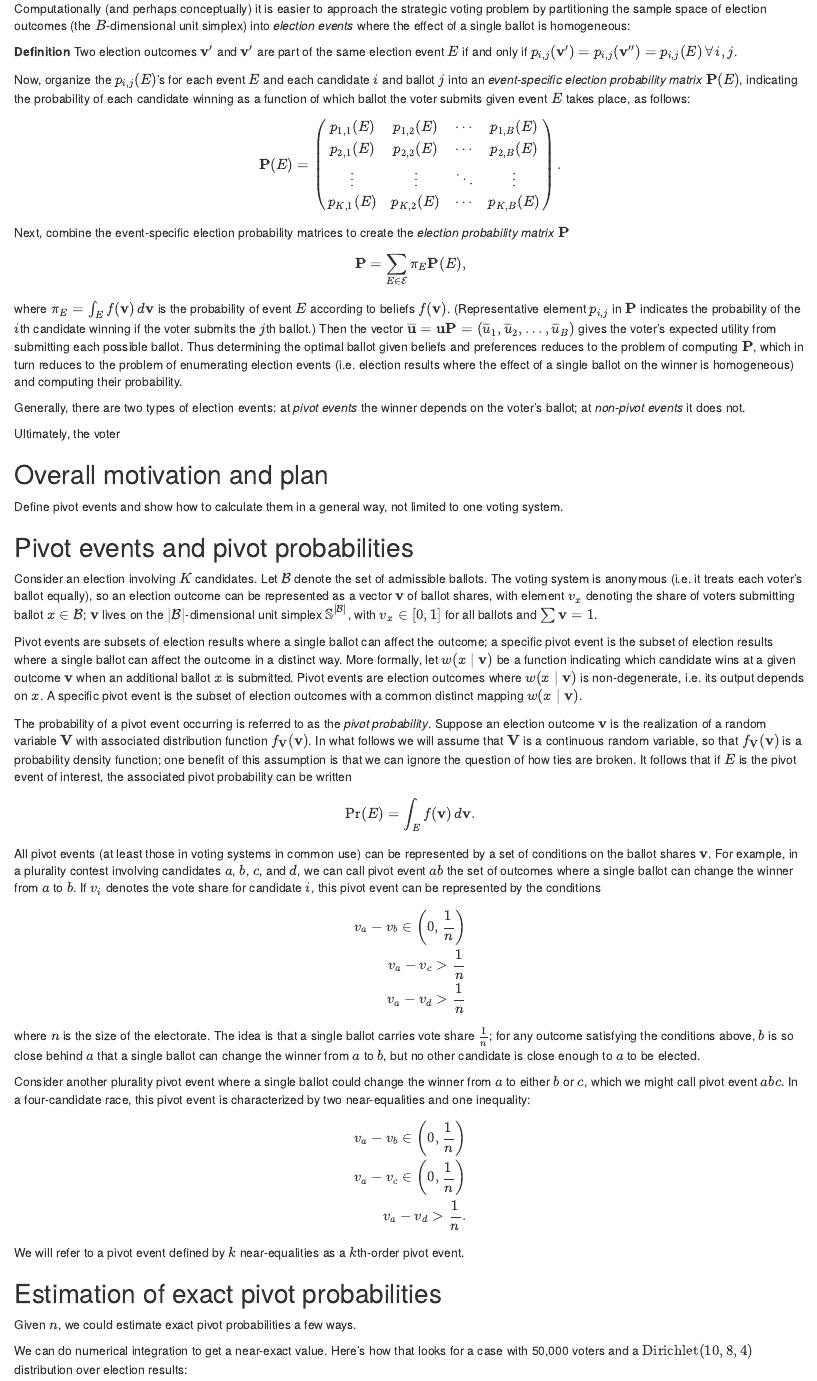
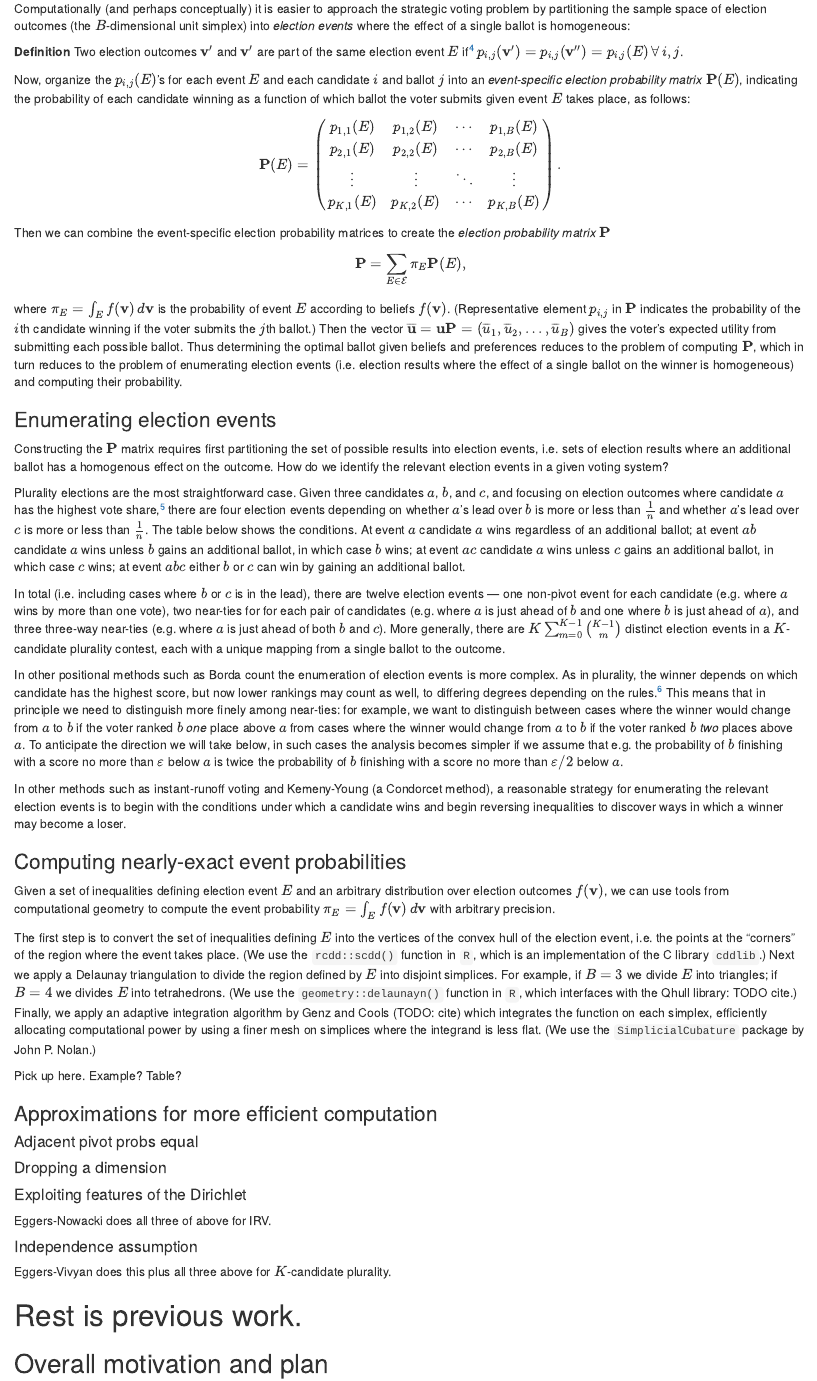
Before and after one commit to aeggers/pivotprobs, an R Markdown document (notes/computing_pivot_probs_general.Rmd): the page in a window 1100 px wide, from 750 px down. Rendered offline with R 4.5, knitr and Pandoc, with nearby package versions; some code elsewhere in the file could not run offline.

Commit message:
more writeup

```diff
--- a/R/simplicial_cubature_utils.R
+++ b/R/simplicial_cubature_utils.R
@@ -80,6 +80,8 @@ S_array_from_inequalities <- function(inequality_mat){
 
 }
 
+test <- F
+if(test){
   k <- 4
   n <- 5000
   # plurality outright win conditions: v_a - v_k > 1/n forall k
@@ -183,7 +187,8 @@ P_mat_from_eppp <- function(out){
     #     W = out %>% map("W_mat")) -> tpW
 }
 
-# to test: dirichlet case
+test <- F
+if(test){
   out <- exact_plurality_pivot_probabilities(alpha = c(10, 9, 6, 5), tol = .001, maxEvals = 100000)
   P <- P_mat_from_eppp(out)
 
--- a/notes/computing_pivot_probs_general.Rmd
+++ b/notes/computing_pivot_probs_general.Rmd
@@ -45,7 +45,9 @@ $\arg\max_j \overline{u}_j$, i.e. choosing the ballot that maximizes expected ut
 
 Computationally (and perhaps conceptually) it is easier to approach the strategic voting problem by partitioning the sample space of election outcomes (the $B$-dimensional unit simplex) into *election events* where the effect of a single ballot is homogeneous:
 
-**Definition** Two election outcomes $\mathbf{v}'$ and $\mathbf{v}'$ are part of the same election event $E$ if and only if $p_{i,j}(\mathbf{v'}) = p_{i,j}(\mathbf{v''}) = p_{i,j}(E) \, \forall \, i,j$.
+**Definition** Two election outcomes $\mathbf{v}'$ and $\mathbf{v}'$ are part of the same election event $E$ if[^ifandonlyif] $p_{i,j}(\mathbf{v'}) = p_{i,j}(\mathbf{v''}) = p_{i,j}(E) \, \forall \, i,j$.
+
+[^ifandonlyif]: We could say "if and only if", but there are times when it may be convenient to distinguish between subsets of election outcomes with the same event-specific probability matrix, e.g. because there are multiple ways for a candidate to win, with the union of the corresponding spaces not being convex.
 
 
 <!-- Letting $\mathcal{E}$ denote the set of election events, we can rewrite the voter's problem as  -->
@@ -71,9 +73,16 @@ Now, organize the $p_{i,j}(E)$'s for each event $E$ and each candidate $i$ and b
 <!--   p_{K,1}(\mathbf{v}) & p_{K,2}(\mathbf{v}) & \cdots & p_{K,B}(\mathbf{v})  -->
 <!--  \end{pmatrix}. -->
 <!-- \] -->
-Next, combine the event-specific election probability matrices to create the *election probability matrix* $\mathbf{P}$
+Then we can combine the event-specific election probability matrices to create the *election probability matrix* $\mathbf{P}$
 \[\mathbf{P} = \sum_{E \in \mathcal{E}} \pi_E \mathbf{P}(E), \]
 where $\pi_{E} = \int_{E} f(\mathbf{v}) \, d \mathbf{v}$ is the probability of event $E$ according to beliefs $f(\mathbf{v})$.
 (Representative element $p_{i,j}$ in $\mathbf{P}$ indicates the probability of the $i$th candidate winning if the voter submits the $j$th ballot.) Then the vector $\mathbf{\overline{u}} = \mathbf{u} \mathbf{P} = (\overline{u}_1, \overline{u}_2, \ldots, \overline{u}_B)$ gives the voter's expected utility from submitting each possible ballot. Thus determining the optimal ballot given beliefs and preferences reduces to the problem of computing $\mathbf{P}$, which in turn reduces to the problem of enumerating election events (i.e. election results where the effect of a single ballot on the winner is homogeneous) and computing their probability.
 
-Generally, there are two types of election events: at *pivot events* the winner depends on the voter's ballot; at *non-pivot events* it does not.
+### Enumerating election events
+
+Constructing the $\mathbf{P}$ matrix requires first partitioning the set of possible results into election events, i.e. sets of election results where an additional ballot has a homogenous effect on the outcome. How do we identify the relevant election events in a given voting system?
+
+Plurality elections are the most straightforward case. Given three candidates $a$, $b$, and $c$, and focusing on election outcomes where candidate $a$ has the highest vote share,[^no_ties] there are four election events depending on whether $a$'s lead over $b$ is more or less than $\frac{1}{n}$ and whether $a$'s lead over $c$ is more or less than $\frac{1}{n}$. The table below shows the conditions. At event $a$ candidate $a$ wins regardless of an additional ballot; at event $ab$ candidate $a$ wins unless $b$ gains an additional ballot, in which case $b$ wins; at event $ac$ candidate $a$ wins unless $c$ gains an additional ballot, in which case $c$ wins; at event $abc$ either $b$ or $c$ can win by gaining an additional ballot.
+
+\begin{tabular}{cc}
+Election event & Conditions \\
@@ -80,9 +93,43 @@ Generally, there are two types of election events: at *pivot events* the winner
+\end{tabular}
+
+<!-- If no to both, a single voter cannot affect the outcome; if yes to both, a single ballot could change the winner from $a$ to either $b$ or $c$.  -->
+
+In total (i.e. including cases where $b$ or $c$ is in the lead), there are twelve election events --- one non-pivot event for each candidate (e.g. where $a$ wins by more than one vote), two near-ties for for each pair of candidates (e.g. where $a$ is just ahead of $b$ and one where $b$ is just ahead of $a$), and three three-way near-ties (e.g. where $a$ is just ahead of both $b$ and $c$). More generally, there are $K \sum_{m=0}^{K-1} \binom{K-1}{m}$ distinct election events in a $K$-candidate plurality contest, each with a unique mapping from a single ballot to the outcome.
+
+<!-- XXX TODO: Show election events in table  -->
+
+[^no_ties]: Recall that, because $\mathbf{v}$ is continuous, there is always a candidate with the highest vote share.
+
+In other positional methods such as Borda count the enumeration of election events is more complex. As in plurality, the winner depends on which candidate has the highest score, but now lower rankings may count as well, to differing degrees depending on the rules.[^antiplurality] This means that in principle we need to distinguish more finely among near-ties: for example, we want to distinguish between cases where the winner would change from $a$ to $b$ if the voter ranked $b$ *one* place above $a$ from cases where the winner would change from $a$ to $b$ if the voter ranked $b$ *two* places above $a$. To anticipate the direction we will take below, in such cases the analysis becomes simpler if we assume that e.g. the probability of $b$ finishing with a score no more than $\varepsilon$ below $a$ is twice the probability of $b$ finishing with a score no more than $\varepsilon/2$ below $a$.
+
+[^antiplurality]: In anti-plurality all rankings count for 1 except for the lowest ranking. Analysis is thus the exact reverse of plurality, where the winner is the candidate with the fewest lowest rankings.
+
+In other methods such as instant-runoff voting and Kemeny-Young (a Condorcet method), a reasonable strategy for enumerating the relevant election events is to begin with the conditions under which a candidate wins and begin reversing inequalities to discover ways in which a winner may become a loser.
 
 
+### Computing nearly-exact event probabilities
 
-Ultimately, the voter
+Given a set of inequalities defining election event $E$ and an arbitrary distribution over election outcomes $f(\mathbf{v})$, we can use tools from computational geometry to compute the event probability $\pi_{E} = \int_E f(\mathbf{v}) \, d \mathbf{v}$ with arbitrary precision.
+
+The first step is to convert the set of inequalities defining $E$ into the vertices of the convex hull of the election event, i.e. the points at the "corners" of the region where the event takes place. (We use the `rcdd::scdd()` function in `R`, which is an implementation of the C library `cddlib`.) Next we apply a Delaunay triangulation to divide the region defined by $E$ into disjoint simplices. For example, if $B=3$ we divide $E$ into triangles; if $B = 4$ we divides $E$ into tetrahedrons. (We use the `geometry::delaunayn()` function in `R`, which interfaces with the Qhull library: TODO cite.)  Finally, we apply an adaptive integration algorithm by Genz and Cools (TODO: cite) which integrates the function on each simplex, efficiently allocating computational power by using a finer mesh on simplices where the integrand is less flat. (We use the `SimplicialCubature` package by John P. Nolan.)
+
+Pick up here. Example? Table?
 
 
+### Approximations for more efficient computation
+
+#### Adjacent pivot probs equal
+#### Dropping a dimension
+#### Exploiting features of the Dirichlet
+
+Eggers-Nowacki does all three of above for IRV.
+
+#### Independence assumption
+
+Eggers-Vivyan does this plus all three above for $K$-candidate plurality.
+
+
+# Rest is previous work.
 
 ## Overall motivation and plan
 
```
Also changed, not shown: R/simplicial_cubature_utils.R (17 more changed lines), notes/computing_pivot_probs_general.Rmd (4 more changed lines). Lines whose indentation alone changed are shown as unchanged.
